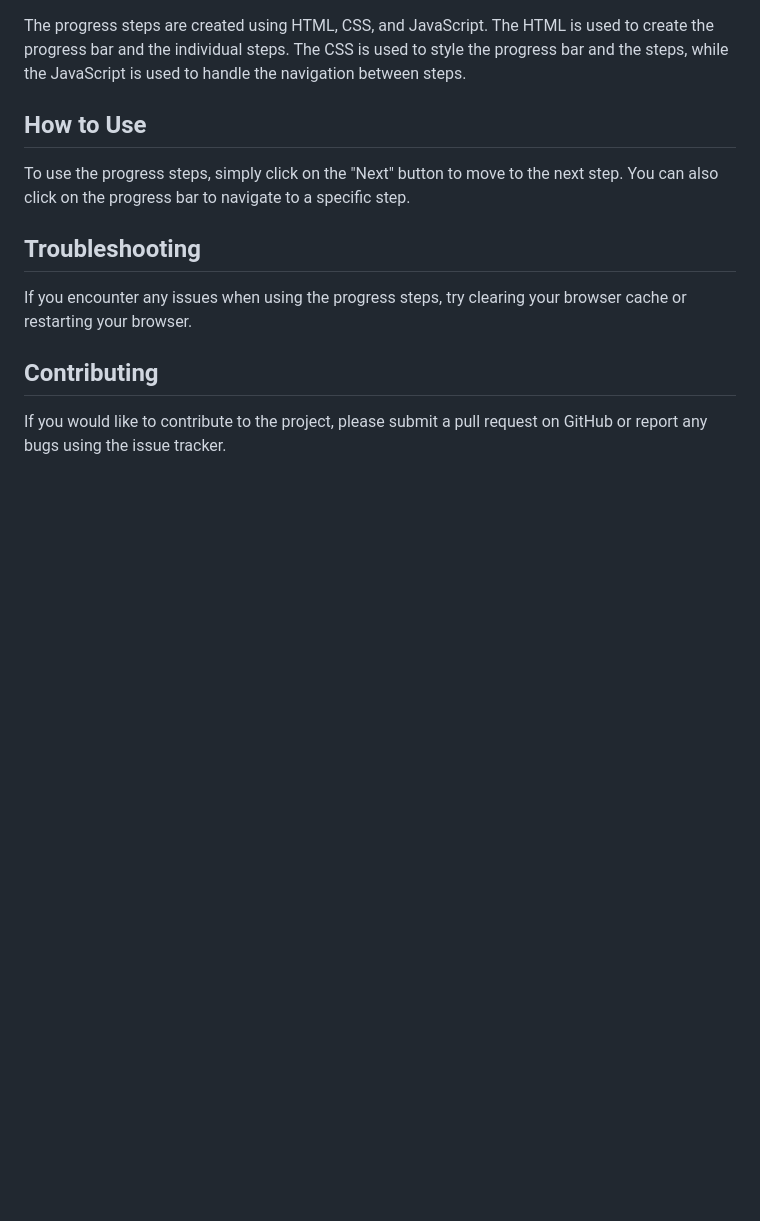
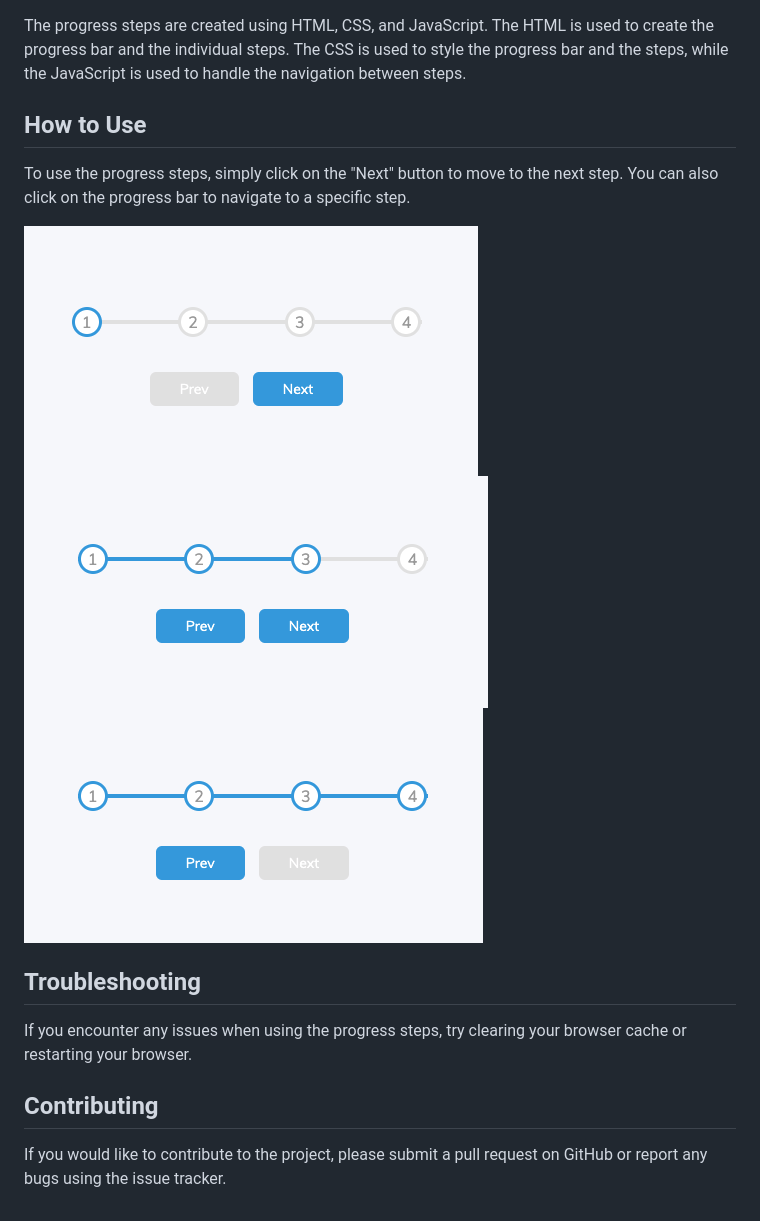
Before and after one commit to IqbalAhmadi/progress-steps-bar, a Markdown page: README.md, the part around the change. GitHub-like rendering; pictures changed too: images/img-1.png (added), images/img-2.png (added), images/img-3.png (added); blank space fills up the shorter version.

Commit message:
added screenshots of the process to readme.md file

```diff
--- a/README.md
+++ b/README.md
@@ -10,6 +10,10 @@ The progress steps are created using HTML, CSS, and JavaScript. The HTML is used
 
 To use the progress steps, simply click on the "Next" button to move to the next step. You can also click on the progress bar to navigate to a specific step.
 
+![progress step 1](./images/img-1.png)
+![progress step 1](./images/img-2.png)
+![progress step 1](./images/img-3.png)
+
 ## Troubleshooting
 
 If you encounter any issues when using the progress steps, try clearing your browser cache or restarting your browser.
```
